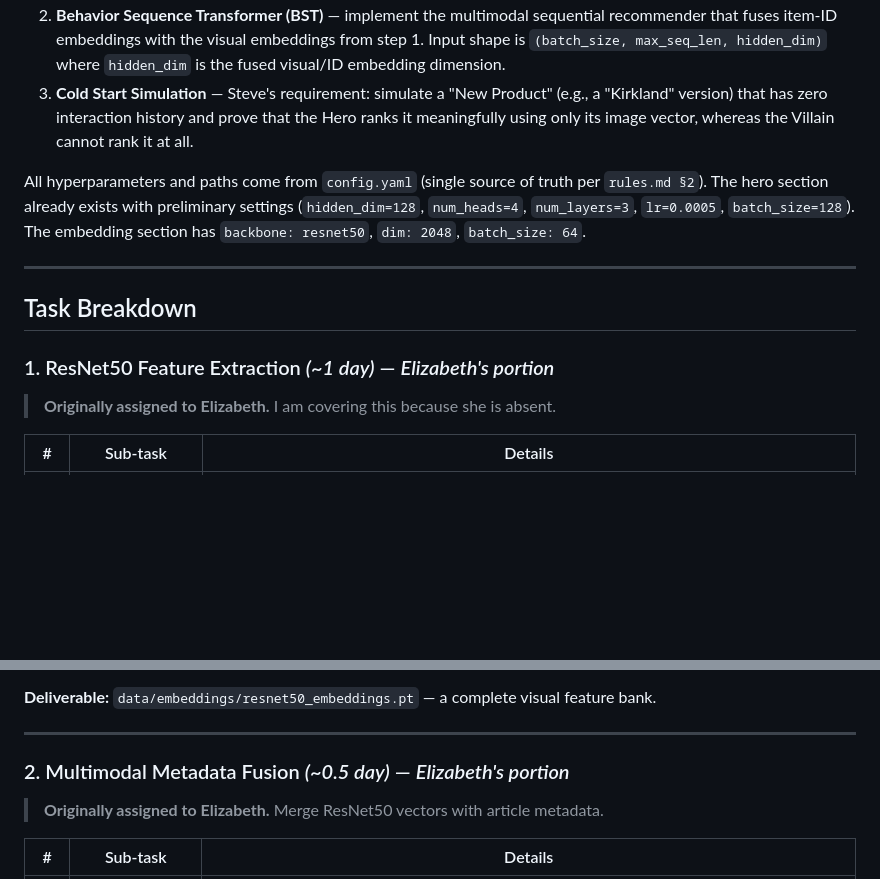
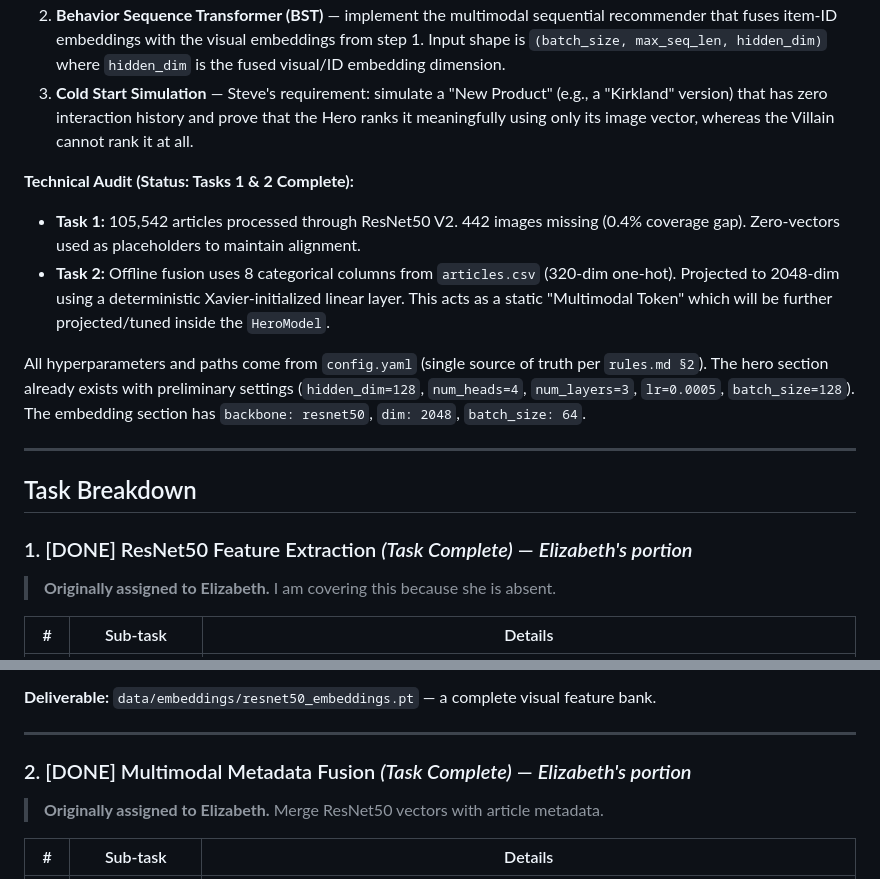
Before and after one commit to OneTrickBreach/Fashion-Long-Tail-Rescue, a Markdown page: docs/planWeek2Ishan.md, 2 parts joined by grey strips. Drawn GitHub-style; blank space fills up the shorter version.

Commit message:
Update planWeek2Ishan.md with Task 1 & 2 audit notes and completion status

```diff
--- a/docs/planWeek2Ishan.md
+++ b/docs/planWeek2Ishan.md
@@ -26,6 +26,10 @@ and multimodal metadata fusion).  My responsibilities fall into three buckets:
    Hero ranks it meaningfully using only its image vector, whereas the Villain cannot
    rank it at all.
 
+**Technical Audit (Status: Tasks 1 & 2 Complete):**
+- **Task 1:** 105,542 articles processed through ResNet50 V2. 442 images missing (0.4% coverage gap). Zero-vectors used as placeholders to maintain alignment.
+- **Task 2:** Offline fusion uses 8 categorical columns from `articles.csv` (320-dim one-hot). Projected to 2048-dim using a deterministic Xavier-initialized linear layer. This acts as a static "Multimodal Token" which will be further projected/tuned inside the `HeroModel`.
+
 All hyperparameters and paths come from `config.yaml` (single source of truth per
 `rules.md §2`).  The hero section already exists with preliminary settings
 (`hidden_dim=128`, `num_heads=4`, `num_layers=3`, `lr=0.0005`, `batch_size=128`).
@@ -35,7 +39,7 @@ The embedding section has `backbone: resnet50`, `dim: 2048`, `batch_size: 64`.
 
 ## Task Breakdown
 
-### 1. ResNet50 Feature Extraction  *(~1 day)*  — *Elizabeth's portion*
+### 1. [DONE] ResNet50 Feature Extraction  *(Task Complete)*  — *Elizabeth's portion*
 
 > **Originally assigned to Elizabeth.**  I am covering this because she is absent.
 
@@ -57,7 +61,7 @@ The embedding section has `backbone: resnet50`, `dim: 2048`, `batch_size: 64`.
 
 ---
 
-### 2. Multimodal Metadata Fusion  *(~0.5 day)*  — *Elizabeth's portion*
+### 2. [DONE] Multimodal Metadata Fusion  *(Task Complete)*  — *Elizabeth's portion*
 
 > **Originally assigned to Elizabeth.**  Merge ResNet50 vectors with article metadata.
 
```
